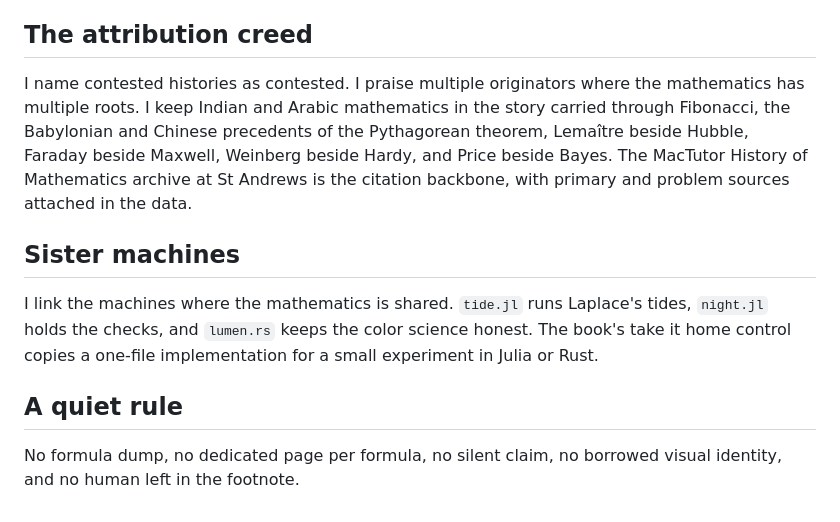
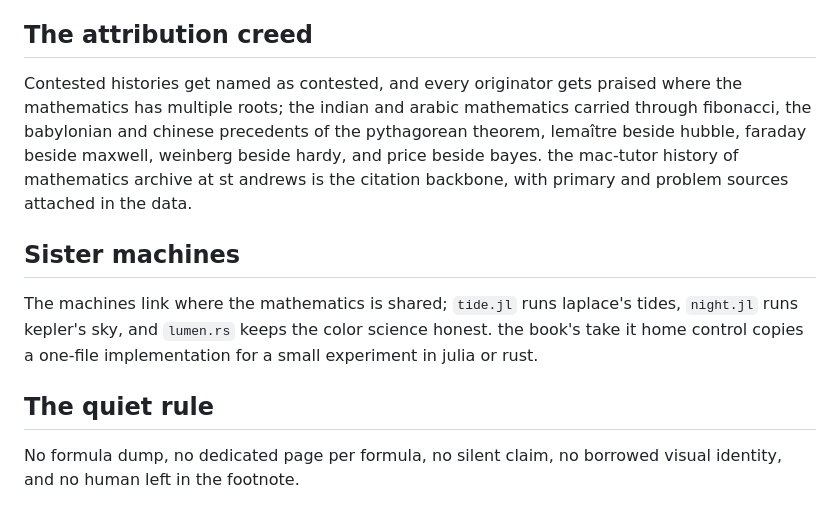
Before and after one commit to Mascottz/Codex-Naturalis, a Markdown page: README.md, the part around one of its changes. Drawn GitHub-style.

```diff
--- a/README.md
+++ b/README.md
@@ -47,12 +45,12 @@ This margin is no longer too small. A short note can bring an alternative proof,
 
 ## The attribution creed
 
-I name contested histories as contested. I praise multiple originators where the mathematics has multiple roots. I keep Indian and Arabic mathematics in the story carried through Fibonacci, the Babylonian and Chinese precedents of the Pythagorean theorem, Lemaître beside Hubble, Faraday beside Maxwell, Weinberg beside Hardy, and Price beside Bayes. The MacTutor History of Mathematics archive at St Andrews is the citation backbone, with primary and problem sources attached in the data.
+Contested histories get named as contested, and every originator gets praised where the mathematics has multiple roots; the indian and arabic mathematics carried through fibonacci, the babylonian and chinese precedents of the pythagorean theorem, lemaître beside hubble, faraday beside maxwell, weinberg beside hardy, and price beside bayes. the mac-tutor history of mathematics archive at st andrews is the citation backbone, with primary and problem sources attached in the data.
 
 ## Sister machines
 
-I link the machines where the mathematics is shared. `tide.jl` runs Laplace's tides, `night.jl` holds the checks, and `lumen.rs` keeps the color science honest. The book's take it home control copies a one-file implementation for a small experiment in Julia or Rust.
+The machines link where the mathematics is shared; `tide.jl` runs laplace's tides, `night.jl` runs kepler's sky, and `lumen.rs` keeps the color science honest. the book's take it home control copies a one-file implementation for a small experiment in julia or rust.
 
-## A quiet rule
+## The quiet rule
 
 No formula dump, no dedicated page per formula, no silent claim, no borrowed visual identity, and no human left in the footnote.
```
Also changed, not shown: other parts of README.md (+19 -21 lines).
